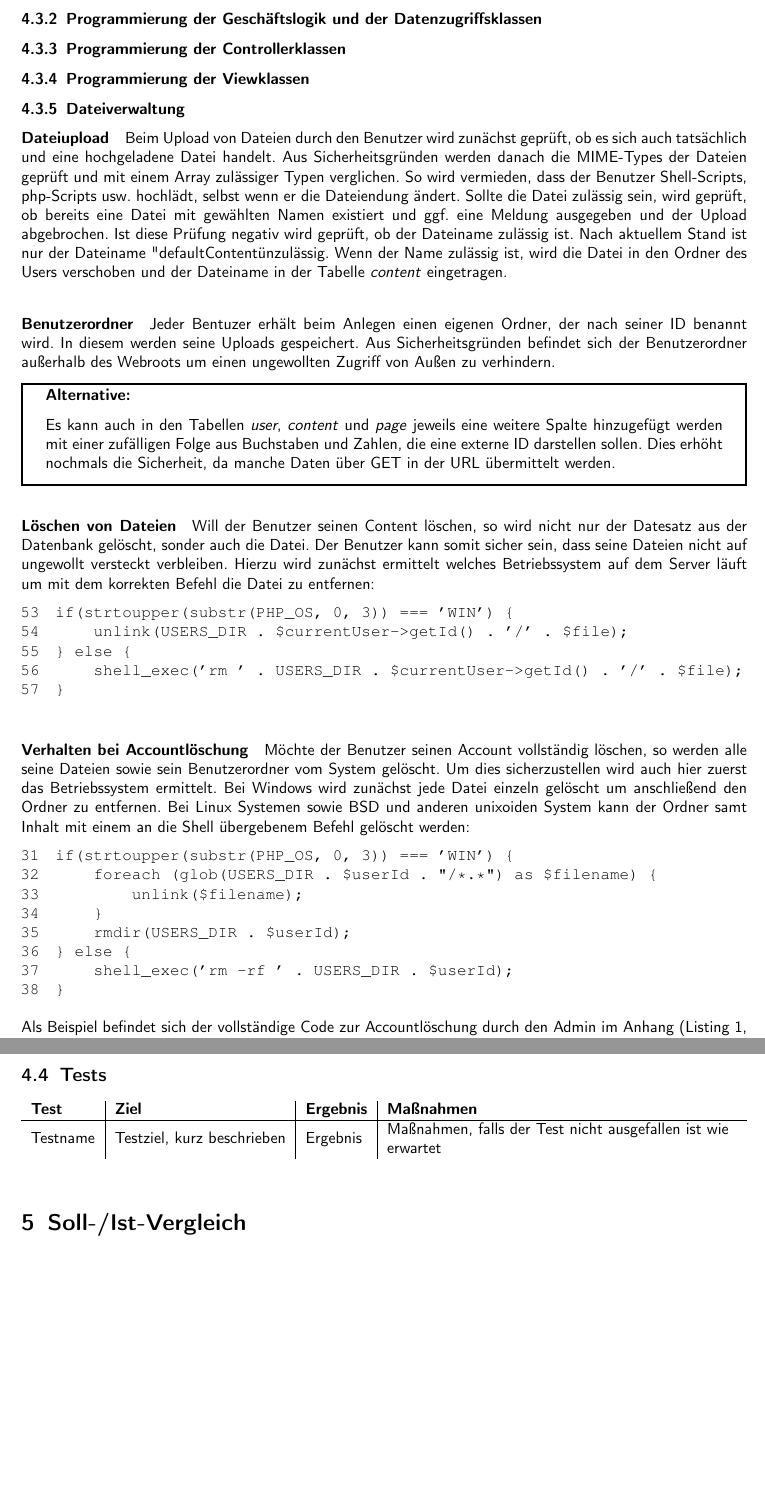
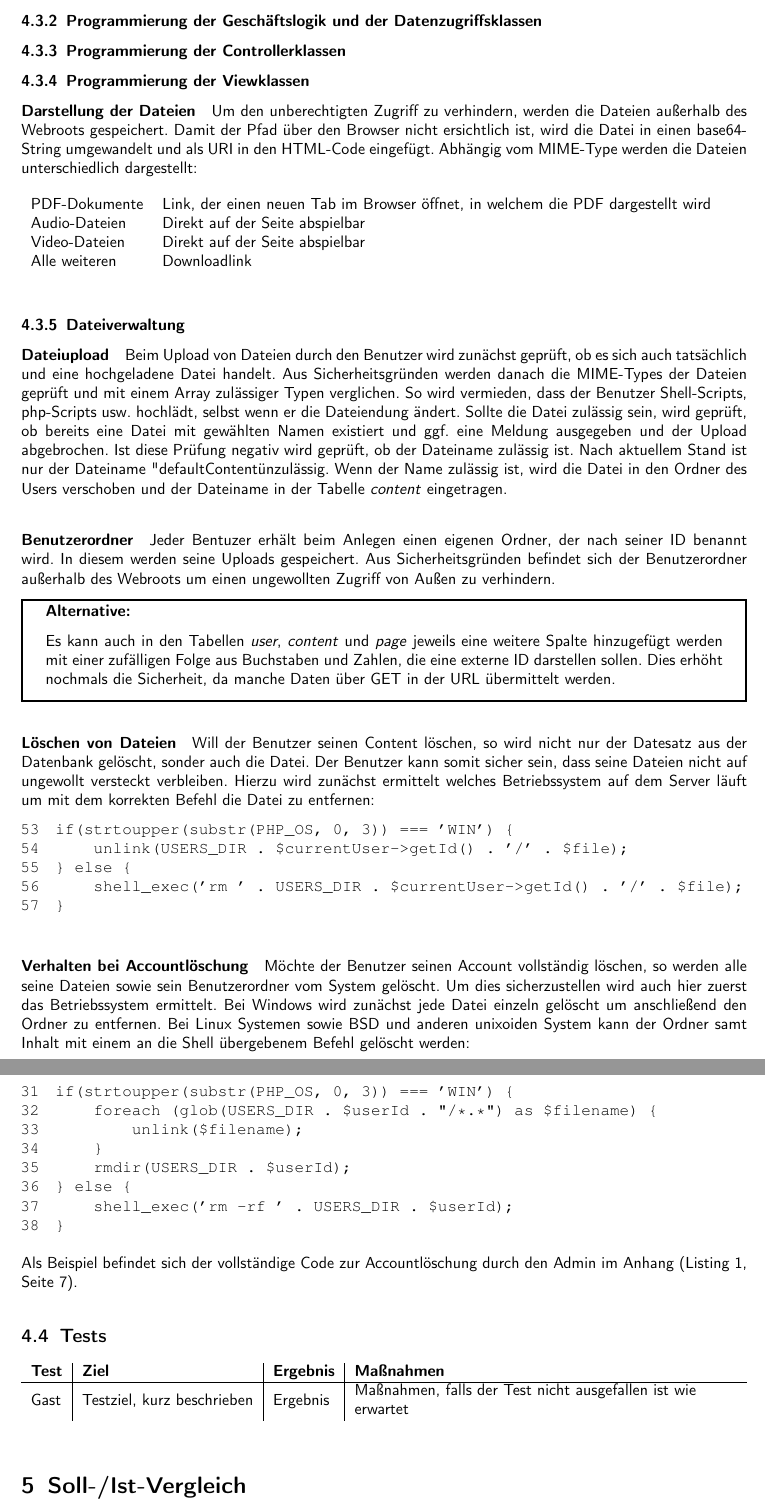
Before and after one commit to BFW-Projekt-ePortfolio/ePortfolio, a LaTeX document (documentation/documentation.tex): two parts of pages 6 and 7 of 10, joined at a grey line, cut so that both start at the same text, the shorter picture padded with empty space. Compiled offline with pdfLaTeX.

Commit message:
updated documentation

```diff
--- a/documentation/documentation.tex
+++ b/documentation/documentation.tex
@@ -8,13 +8,13 @@
 \usepackage[official]{eurosym}
 \usepackage{listings}
 \usepackage{geometry}
-\geometry{a4paper, margin=2.5cm}
 \usepackage{graphicx}
-\graphicspath{ {./images/} }
 \usepackage{tabularx}
 \usepackage{makecell}
 \usepackage{courier}
 \usepackage[many]{tcolorbox}
+\geometry{a4paper, margin=2.5cm}
+\graphicspath{ {./images/} }
 
 \renewcommand{\familydefault}{\sfdefault}
 
@@ -220,9 +220,24 @@ Diese Seite kann jeder Benutzer selbst verändern und gestalten, jedoch nicht l
 \subsubsection{Programmierung der Geschäftslogik und der Datenzugriffsklassen}
 \subsubsection{Programmierung der Controllerklassen}
 \subsubsection{Programmierung der Viewklassen}
+
+\paragraph{Darstellung der Dateien}
+
+Um den unberechtigten Zugriff zu verhindern, werden die Dateien außerhalb des Webroots gespeichert. Damit der Pfad über den Browser nicht ersichtlich ist, wird die Datei in einen base64-String umgewandelt und als URI in den HTML-Code eingefügt. Abhängig vom MIME-Type werden die Dateien unterschiedlich dargestellt:
+
+\FloatBarrier
+\begin{table}[ht!]
+\begin{tabular}{ll}
+PDF-Dokumente & Link, der einen neuen Tab im Browser öffnet, in welchem die PDF dargestellt wird \\
+Audio-Dateien & Direkt auf der Seite abspielbar \\
+Video-Dateien & Direkt auf der Seite abspielbar \\
+Alle weiteren & Downloadlink
+
+\end{tabular}
+\end{table}
+\FloatBarrier
+
 \subsubsection{Dateiverwaltung}
-
-
 
 \paragraph{Dateiupload}
 
@@ -271,7 +286,7 @@ Als Beispiel befindet sich der vollständige Code zur Accountlöschung durch den
 
 \textbf{Test}  & \textbf{Ziel}  & \textbf{Ergebnis} & \textbf{Maßnahmen}\\
 \hline
-Testname  & Testziel, kurz beschrieben  & Ergebnis & \makecell[l]{Maßnahmen, falls der Test nicht ausgefallen ist wie \\ erwartet}\\
+Gast  & Testziel, kurz beschrieben  & Ergebnis & \makecell[l]{Maßnahmen, falls der Test nicht ausgefallen ist wie \\ erwartet}\\
 
 \end{tabularx}
 \end{table}
```
Also changed, not shown: documentation/documentation.pdf, 4 other files.
